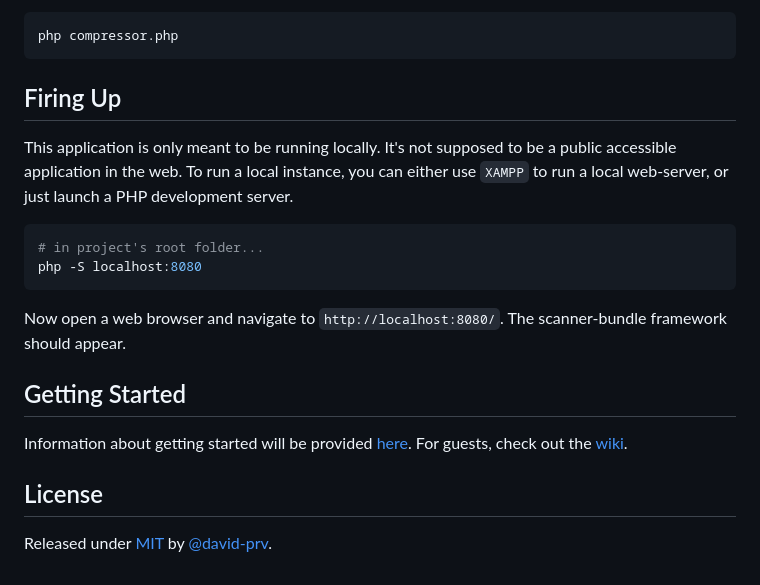
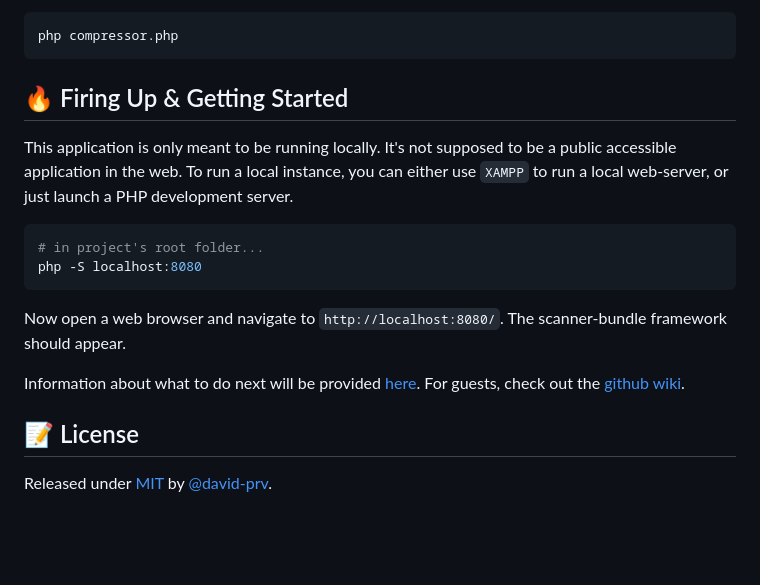
Before and after one commit to david-prv/overmind, a Markdown page: README.md, the part around one of its changes. Drawn GitHub-style; blank space fills up the shorter version.

````diff
--- a/README.md
+++ b/README.md
@@ -64,7 +64,7 @@ Run compressor:
 ```bash
 php compressor.php
 ```
-## Firing Up
+## 🔥 Firing Up & Getting Started
 
 This application is only meant to be running locally. It's not supposed to be a public accessible application in the web. To run a local instance, you can either use `XAMPP` to run a local web-server, or just launch a PHP development server.
 ```bash
@@ -73,10 +73,8 @@ php -S localhost:8080
 ```
 Now open a web browser and navigate to `http://localhost:8080/`. The scanner-bundle framework should appear.
 
-## Getting Started
+Information about what to do next will be provided [here](https://wiki.etage-4.de/books/eigenentwicklung/chapter/scanner-bundle). For guests, check out the [github wiki](/#).
 
-Information about getting started will be provided [here](https://wiki.etage-4.de/books/eigenentwicklung/chapter/scanner-bundle). For guests, check out the [wiki](/#).
-
-## License
+## 📝 License
 
 Released under [MIT](/LICENSE) by [@david-prv](https://github.com/david-prv).
````
Also changed, not shown: other parts of README.md (+4 -4 lines).
